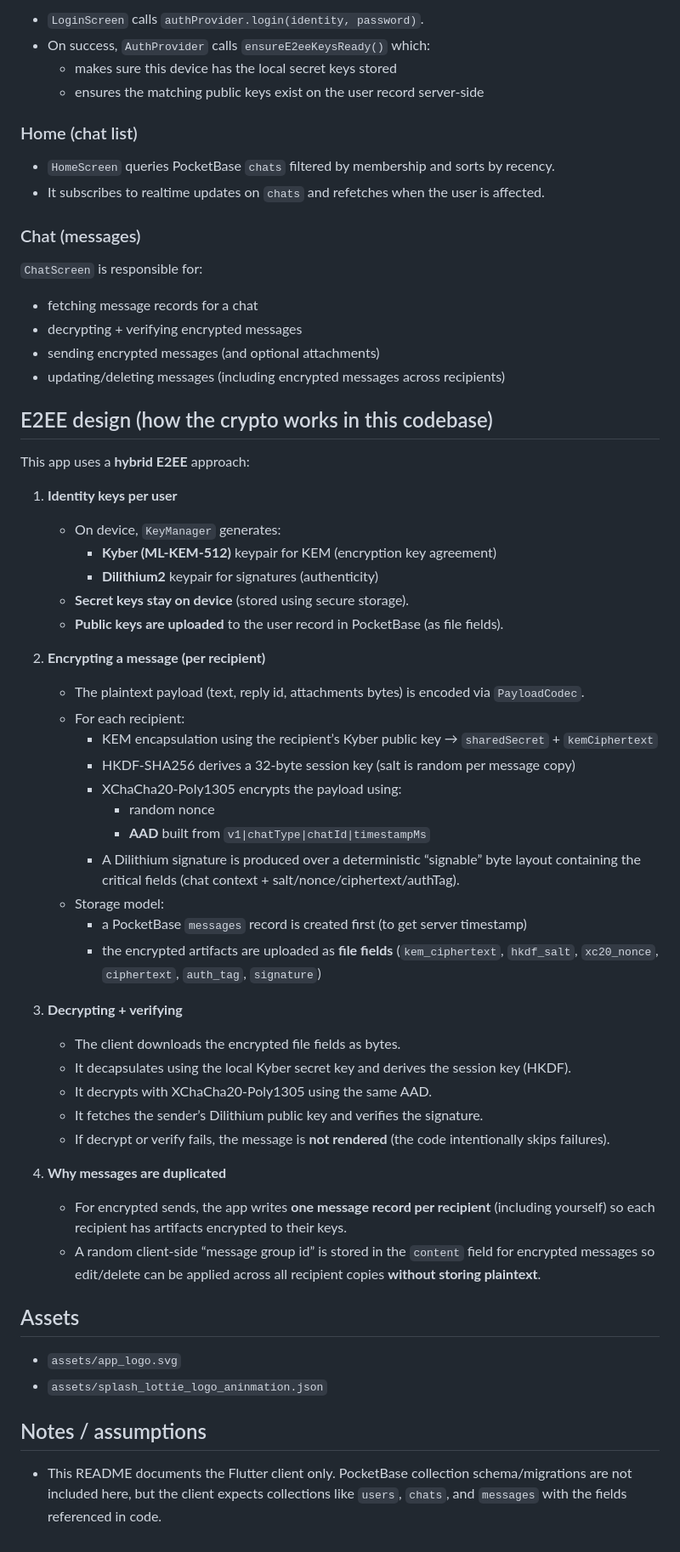
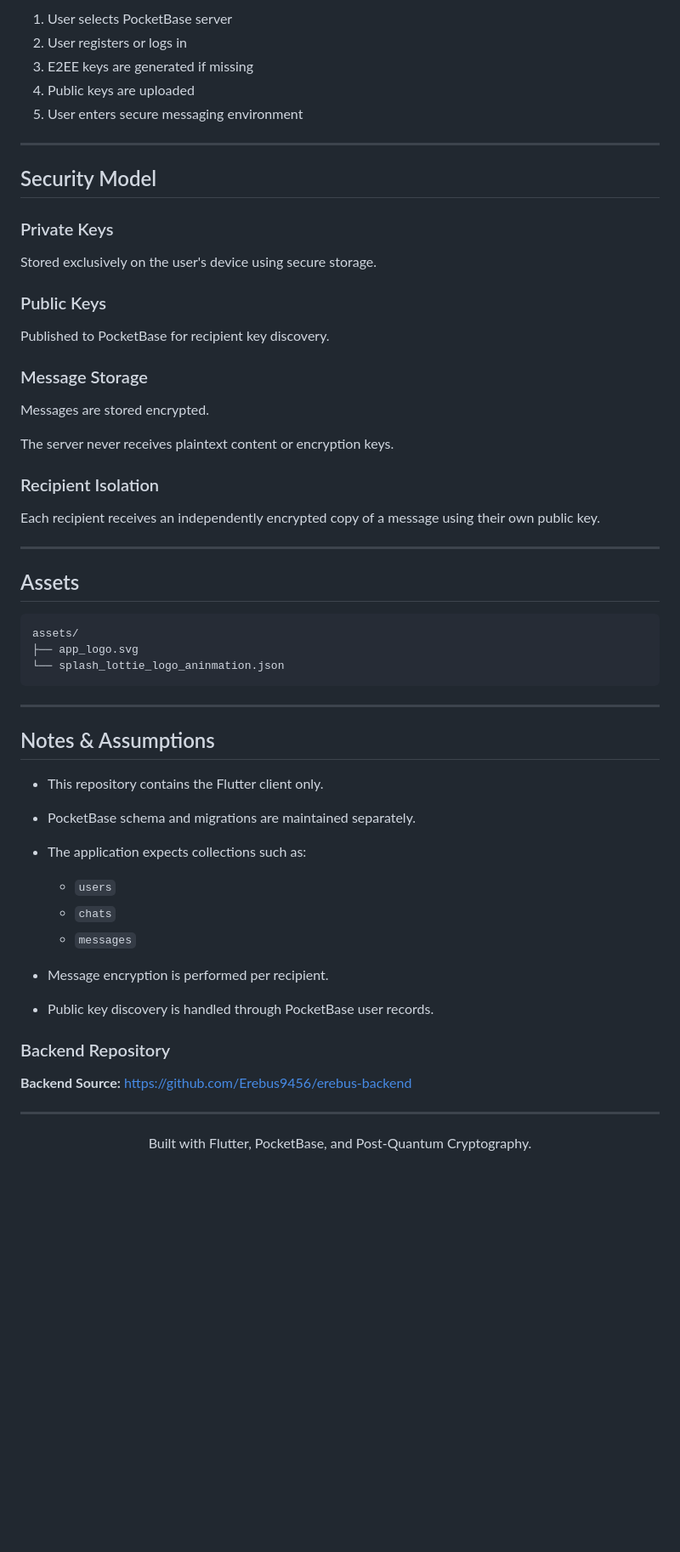
Before and after one commit to Erebus9456/erebus-frontend, a Markdown page: README.md, the part around one of its changes. Shown at 85% size. Drawn GitHub-style; blank space fills up the shorter version.

````diff
--- a/README.md
+++ b/README.md
@@ -100,62 +275,62 @@ Output paths:
 
-- `LoginScreen` calls `authProvider.login(identity, password)`.
-- On success, `AuthProvider` calls `ensureE2eeKeysReady()` which:
-  - makes sure this device has the local secret keys stored
-  - ensures the matching public keys exist on the user record server-side
+1. User selects PocketBase server
+2. User registers or logs in
+3. E2EE keys are generated if missing
+4. Public keys are uploaded
+5. User enters secure messaging environment
 
-### Home (chat list)
+---
 
-- `HomeScreen` queries PocketBase `chats` filtered by membership and sorts by recency.
-- It subscribes to realtime updates on `chats` and refetches when the user is affected.
+## Security Model
 
-### Chat (messages)
+### Private Keys
 
-`ChatScreen` is responsible for:
-- fetching message records for a chat
-- decrypting + verifying encrypted messages
-- sending encrypted messages (and optional attachments)
-- updating/deleting messages (including encrypted messages across recipients)
+Stored exclusively on the user's device using secure storage.
 
-## E2EE design (how the crypto works in this codebase)
+### Public Keys
 
-This app uses a **hybrid E2EE** approach:
+Published to PocketBase for recipient key discovery.
 
-1. **Identity keys per user**
-   - On device, `KeyManager` generates:
-     - **Kyber (ML‑KEM‑512)** keypair for KEM (encryption key agreement)
-     - **Dilithium2** keypair for signatures (authenticity)
-   - **Secret keys stay on device** (stored using secure storage).
-   - **Public keys are uploaded** to the user record in PocketBase (as file fields).
+### Message Storage
 
-2. **Encrypting a message (per recipient)**
-   - The plaintext payload (text, reply id, attachments bytes) is encoded via `PayloadCodec`.
-   - For each recipient:
-     - KEM encapsulation using the recipient’s Kyber public key → `sharedSecret` + `kemCiphertext`
-     - HKDF-SHA256 derives a 32‑byte session key (salt is random per message copy)
-     - XChaCha20‑Poly1305 encrypts the payload using:
-       - random nonce
-       - **AAD** built from `v1|chatType|chatId|timestampMs`
-     - A Dilithium signature is produced over a deterministic “signable” byte layout containing the critical fields (chat context + salt/nonce/ciphertext/authTag).
-   - Storage model:
-     - a PocketBase `messages` record is created first (to get server timestamp)
-     - the encrypted artifacts are uploaded as **file fields** (`kem_ciphertext`, `hkdf_salt`, `xc20_nonce`, `ciphertext`, `auth_tag`, `signature`)
+Messages are stored encrypted.
 
-3. **Decrypting + verifying**
-   - The client downloads the encrypted file fields as bytes.
-   - It decapsulates using the local Kyber secret key and derives the session key (HKDF).
-   - It decrypts with XChaCha20‑Poly1305 using the same AAD.
-   - It fetches the sender’s Dilithium public key and verifies the signature.
-   - If decrypt or verify fails, the message is **not rendered** (the code intentionally skips failures).
+The server never receives plaintext content or encryption keys.
 
-4. **Why messages are duplicated**
-   - For encrypted sends, the app writes **one message record per recipient** (including yourself) so each recipient has artifacts encrypted to their keys.
-   - A random client-side “message group id” is stored in the `content` field for encrypted messages so edit/delete can be applied across all recipient copies **without storing plaintext**.
+### Recipient Isolation
+
+Each recipient receives an independently encrypted copy of a message using their own public key.
+
+---
 
 ## Assets
 
-- `assets/app_logo.svg`
-- `assets/splash_lottie_logo_aninmation.json`
+```text
+assets/
+├── app_logo.svg
+└── splash_lottie_logo_aninmation.json
+```
 
-## Notes / assumptions
+---
 
-- This README documents the Flutter client only. PocketBase collection schema/migrations are not included here, but the client expects collections like `users`, `chats`, and `messages` with the fields referenced in code.
+## Notes & Assumptions
+
+* This repository contains the Flutter client only.
+* PocketBase schema and migrations are maintained separately.
+* The application expects collections such as:
+
+  * `users`
+  * `chats`
+  * `messages`
+* Message encryption is performed per recipient.
+* Public key discovery is handled through PocketBase user records.
+
+### Backend Repository
+
+**Backend Source:** https://github.com/Erebus9456/erebus-backend
+
+---
+
+<p align="center">
+  Built with Flutter, PocketBase, and Post-Quantum Cryptography.
+</p>
````
Also changed, not shown: other parts of README.md (+243 -68 lines).
